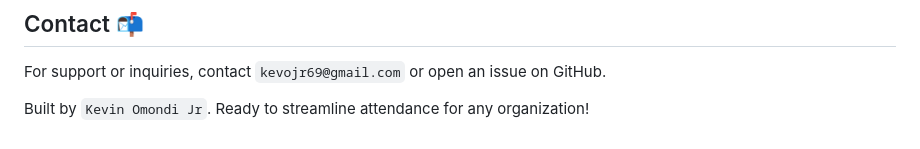
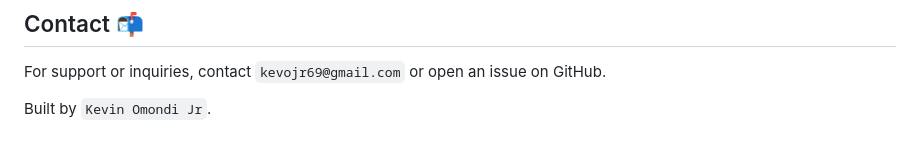
Before and after one commit to KevinJr20/BoldSign-check-in-out, a Markdown page: README.md, the part around one of its changes. Rendered like a GitHub page.

```diff
--- a/README.md
+++ b/README.md
@@ -189,4 +191,4 @@ MIT License. See `LICENSE` for details.
 
 For support or inquiries, contact `kevojr69@gmail.com` or open an issue on GitHub.
 
-Built by `Kevin Omondi Jr`. Ready to streamline attendance for any organization!
+Built by `Kevin Omondi Jr`.
```
Also changed, not shown: other parts of README.md (+5 -3 lines).
